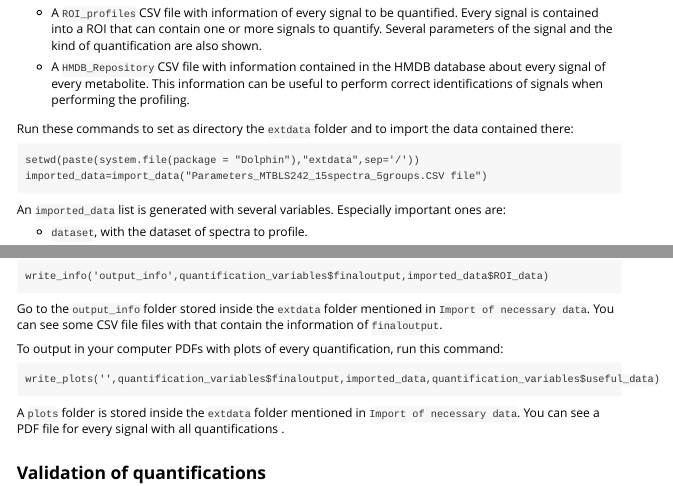
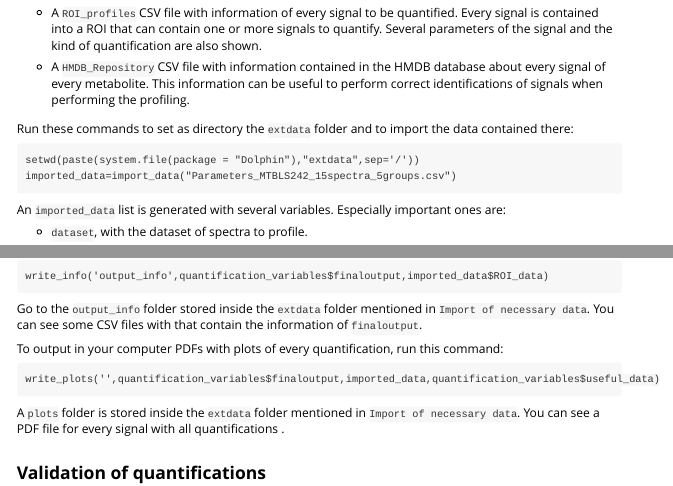
Before and after one commit to danielcanueto/rDolphin, an R Markdown document (vignettes/my-vignette.Rmd): the page in a window 1100 px wide, from 960 px down, and a second part further down, joined at a grey line. Rendered offline with R 4.5, knitr and Pandoc, with nearby package versions.

Commit message:
Update my-vignette.Rmd

````diff
--- a/vignettes/my-vignette.Rmd
+++ b/vignettes/my-vignette.Rmd
@@ -49,7 +49,7 @@ Run these commands to set as directory the `extdata` folder and to import the da
 
 ```
 setwd(paste(system.file(package = "Dolphin"),"extdata",sep='/'))
-imported_data=import_data("Parameters_MTBLS242_15spectra_5groups.CSV file")
+imported_data=import_data("Parameters_MTBLS242_15spectra_5groups.csv")
 ```
 
 An `imported_data` list is generated with several variables. Especially important ones are:
@@ -90,7 +90,7 @@ To output in your computer CSV files with `finaloutput` data, run this command:
 ```
 write_info('output_info',quantification_variables$finaloutput,imported_data$ROI_data)
 ```
-Go to the `output_info` folder stored inside the `extdata` folder mentioned in `Import of necessary data`. You can see some CSV file files with that contain the information of `finaloutput`.
+Go to the `output_info` folder stored inside the `extdata` folder mentioned in `Import of necessary data`. You can see some CSV files with that contain the information of `finaloutput`.
 
 To output in your computer PDFs with plots of every quantification, run this command:
 
````
